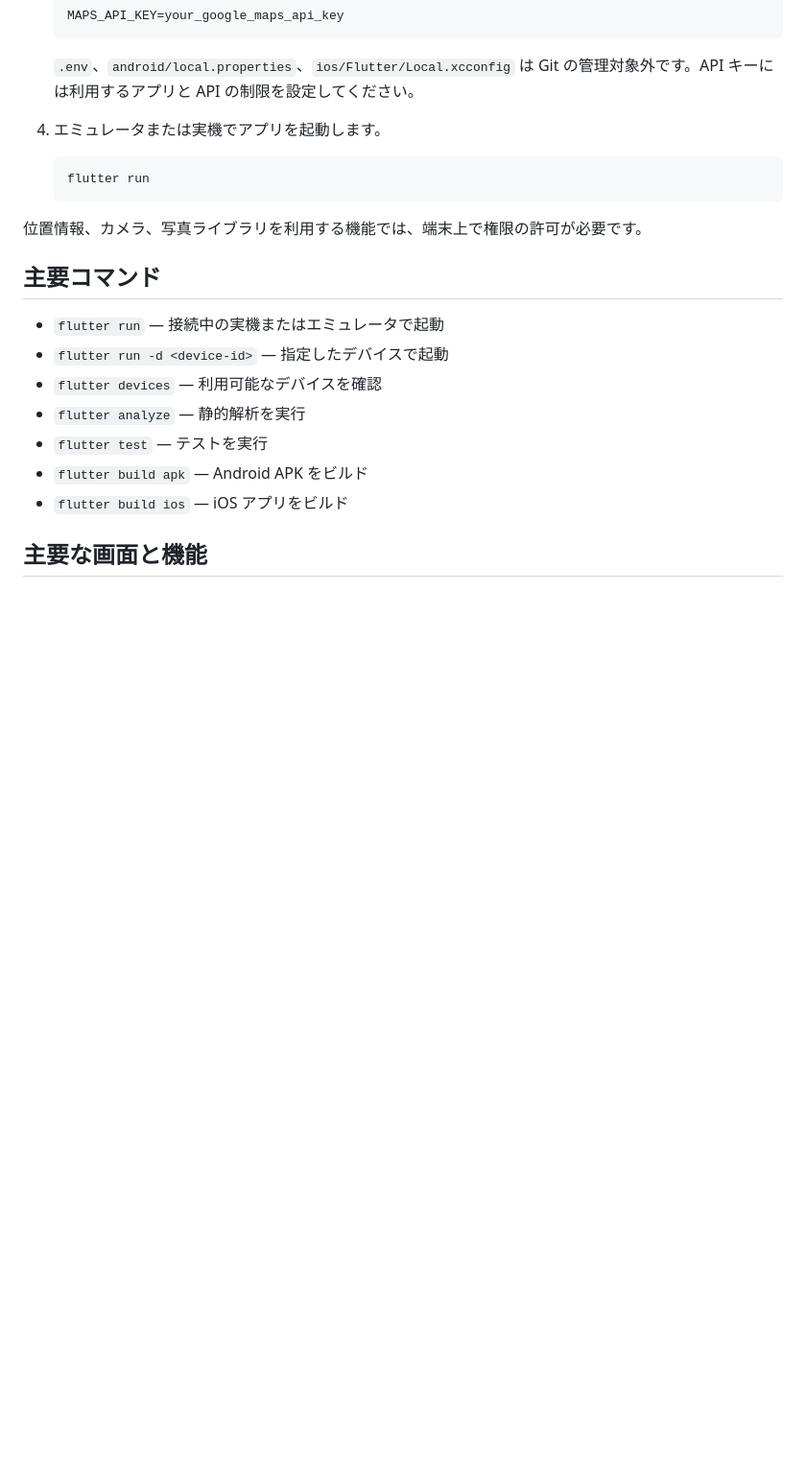
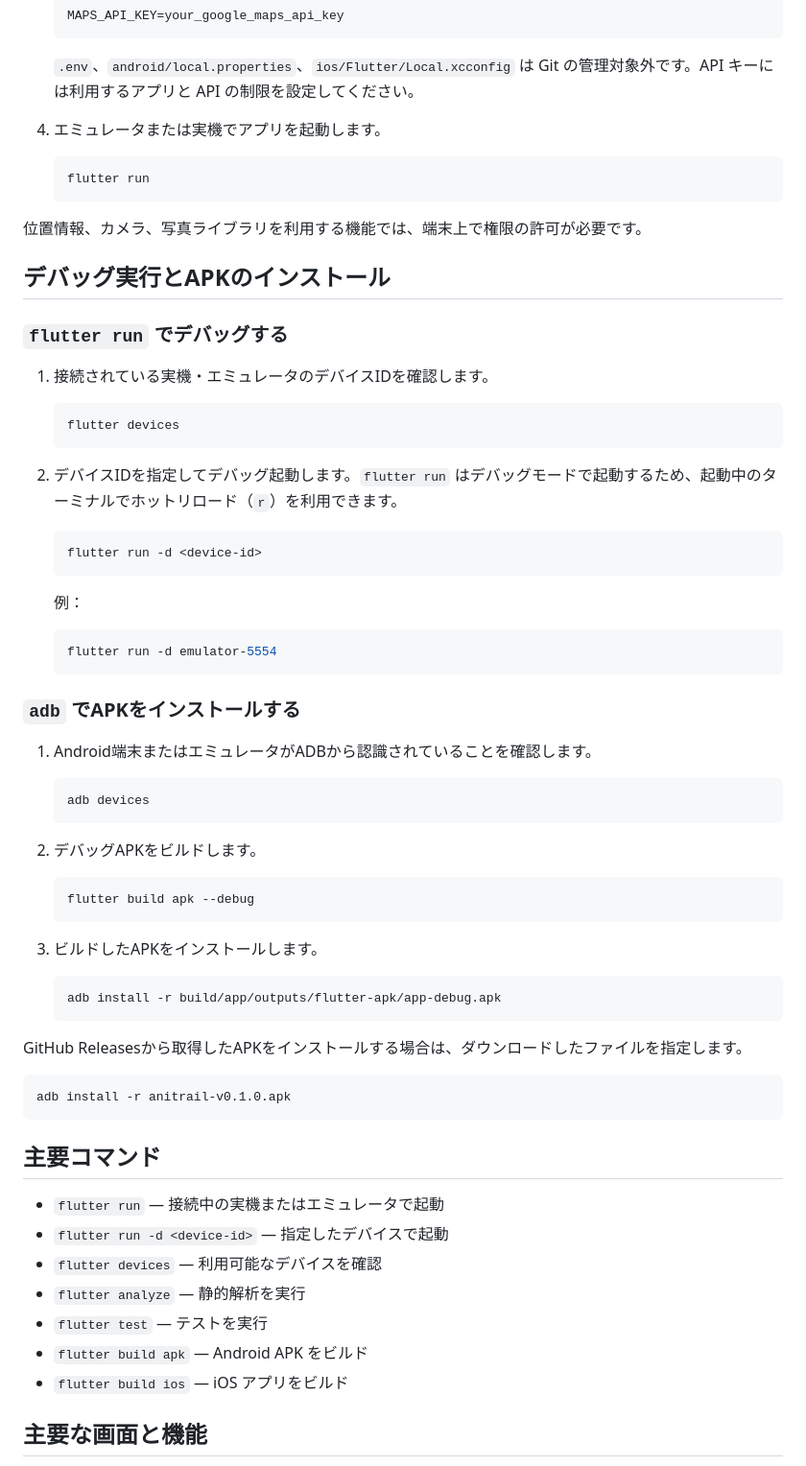
Before and after one commit to Hello-World-ECC-IT-26/AniTrail, a Markdown page: README.md, the part around the change. Shown at 96% size. GitHub-like rendering; blank space fills up the shorter version.

Commit message:
docs: add Flutter debug and APK install instructions

````diff
--- a/README.md
+++ b/README.md
@@ -72,6 +72,54 @@ AniTrail は、アニメの舞台となった場所を巡りながらスタン
 
 位置情報、カメラ、写真ライブラリを利用する機能では、端末上で権限の許可が必要です。
 
+## デバッグ実行とAPKのインストール
+
+### `flutter run` でデバッグする
+
+1. 接続されている実機・エミュレータのデバイスIDを確認します。
+
+   ```bash
+   flutter devices
+   ```
+
+2. デバイスIDを指定してデバッグ起動します。`flutter run` はデバッグモードで起動するため、起動中のターミナルでホットリロード（`r`）を利用できます。
+
+   ```bash
+   flutter run -d <device-id>
+   ```
+
+   例：
+
+   ```bash
+   flutter run -d emulator-5554
+   ```
+
+### `adb` でAPKをインストールする
+
+1. Android端末またはエミュレータがADBから認識されていることを確認します。
+
+   ```bash
+   adb devices
+   ```
+
+2. デバッグAPKをビルドします。
+
+   ```bash
+   flutter build apk --debug
+   ```
+
+3. ビルドしたAPKをインストールします。
+
+   ```bash
+   adb install -r build/app/outputs/flutter-apk/app-debug.apk
+   ```
+
+GitHub Releasesから取得したAPKをインストールする場合は、ダウンロードしたファイルを指定します。
+
+```bash
+adb install -r anitrail-v0.1.0.apk
+```
+
 ## 主要コマンド
 
 - `flutter run` — 接続中の実機またはエミュレータで起動
````
